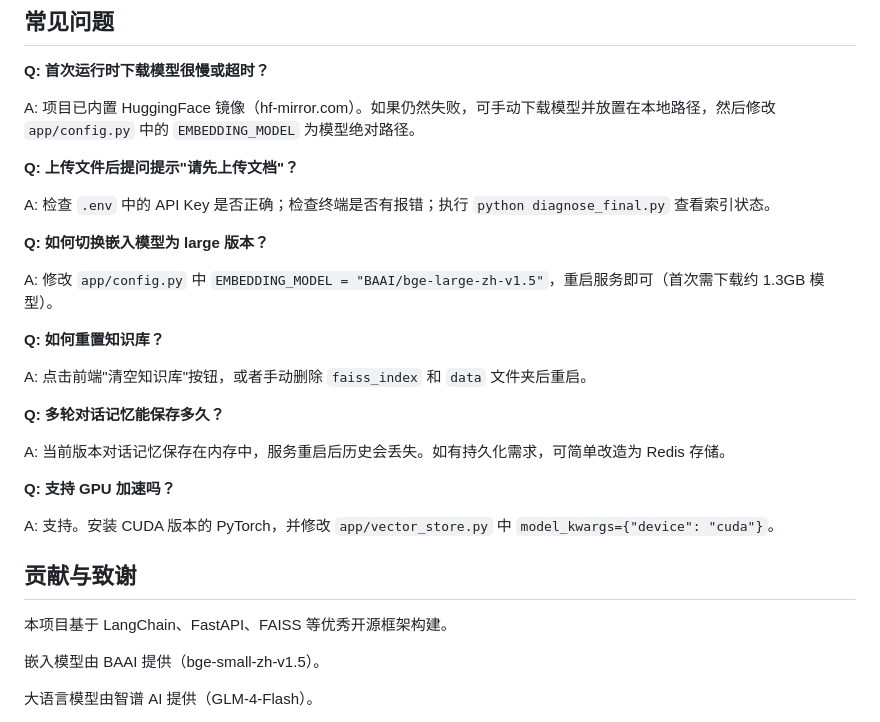
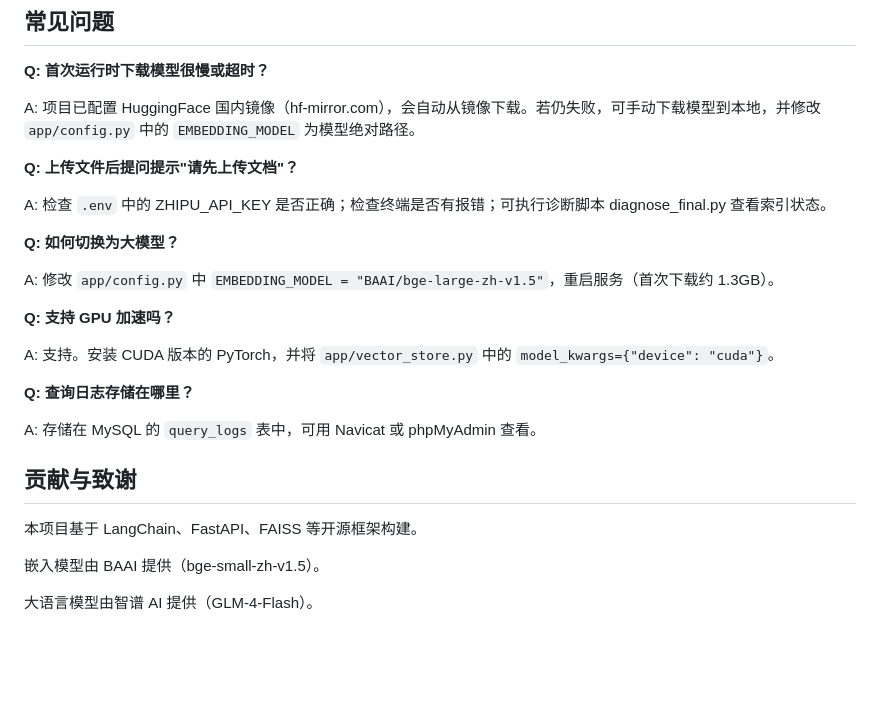
Before and after one commit to jiping730/enterprise_qa, a Markdown page: README.md, the part around one of its changes. GitHub-like rendering; blank space fills up the shorter version.

```diff
--- a/README.md
+++ b/README.md
@@ -173,31 +194,27 @@ INFO:     Uvicorn running on http://0.0.0.0:8000
 
 **Q: 首次运行时下载模型很慢或超时？**
 
-A: 项目已内置 HuggingFace 镜像（hf-mirror.com）。如果仍然失败，可手动下载模型并放置在本地路径，然后修改 `app/config.py` 中的 `EMBEDDING_MODEL` 为模型绝对路径。
+A: 项目已配置 HuggingFace 国内镜像（hf-mirror.com），会自动从镜像下载。若仍失败，可手动下载模型到本地，并修改 `app/config.py` 中的 `EMBEDDING_MODEL` 为模型绝对路径。
 
 **Q: 上传文件后提问提示"请先上传文档"？**
 
-A: 检查 `.env` 中的 API Key 是否正确；检查终端是否有报错；执行 `python diagnose_final.py` 查看索引状态。
+A: 检查 `.env` 中的 ZHIPU_API_KEY 是否正确；检查终端是否有报错；可执行诊断脚本 diagnose_final.py 查看索引状态。
 
-**Q: 如何切换嵌入模型为 large 版本？**
+**Q: 如何切换为大模型？**
 
-A: 修改 `app/config.py` 中 `EMBEDDING_MODEL = "BAAI/bge-large-zh-v1.5"`，重启服务即可（首次需下载约 1.3GB 模型）。
-
-**Q: 如何重置知识库？**
-
-A: 点击前端"清空知识库"按钮，或者手动删除 `faiss_index` 和 `data` 文件夹后重启。
-
-**Q: 多轮对话记忆能保存多久？**
-
-A: 当前版本对话记忆保存在内存中，服务重启后历史会丢失。如有持久化需求，可简单改造为 Redis 存储。
+A: 修改 `app/config.py` 中 `EMBEDDING_MODEL = "BAAI/bge-large-zh-v1.5"`，重启服务（首次下载约 1.3GB）。
 
 **Q: 支持 GPU 加速吗？**
 
-A: 支持。安装 CUDA 版本的 PyTorch，并修改 `app/vector_store.py` 中 `model_kwargs={"device": "cuda"}`。
+A: 支持。安装 CUDA 版本的 PyTorch，并将 `app/vector_store.py` 中的 `model_kwargs={"device": "cuda"}`。
+
+**Q: 查询日志存储在哪里？**
+
+A: 存储在 MySQL 的 `query_logs` 表中，可用 Navicat 或 phpMyAdmin 查看。
 
 ## 贡献与致谢
 
-本项目基于 LangChain、FastAPI、FAISS 等优秀开源框架构建。
+本项目基于 LangChain、FastAPI、FAISS 等开源框架构建。
 
 嵌入模型由 BAAI 提供（bge-small-zh-v1.5）。
 
```
Also changed, not shown: other parts of README.md (+81 -60 lines).
